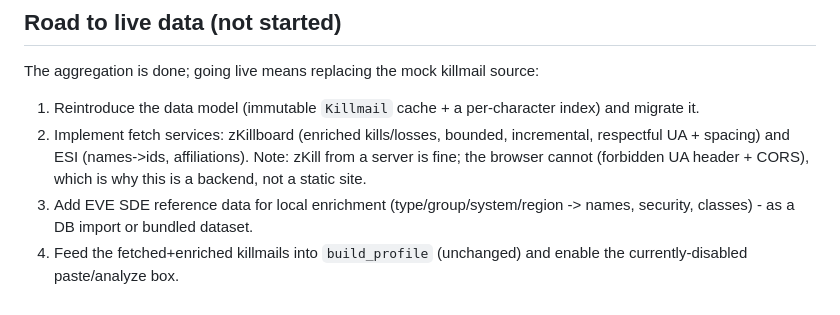
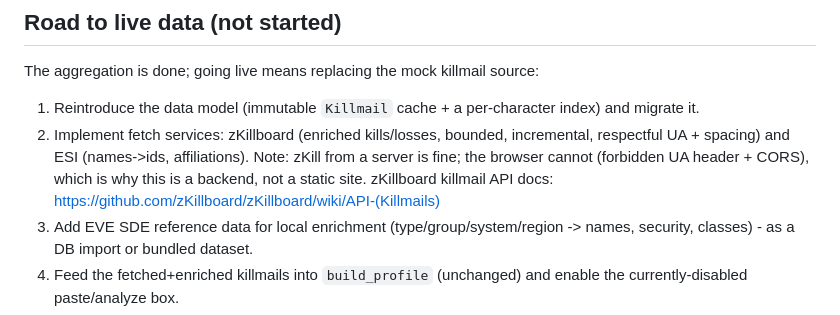
Before and after one commit to streetwraith/lscan, a Markdown page: PROJECT.md, the part around the change. GitHub-like rendering.

Commit message:
docs: link zKillboard killmail API in go-live notes

```diff
--- a/PROJECT.md
+++ b/PROJECT.md
@@ -87,6 +87,7 @@ The aggregation is done; going live means replacing the mock killmail source:
    incremental, respectful UA + spacing) and ESI (names->ids, affiliations).
    Note: zKill from a server is fine; the browser cannot (forbidden UA header +
    CORS), which is why this is a backend, not a static site.
+   zKillboard killmail API docs: https://github.com/zKillboard/zKillboard/wiki/API-(Killmails)
 3. Add EVE SDE reference data for local enrichment (type/group/system/region ->
    names, security, classes) - as a DB import or bundled dataset.
 4. Feed the fetched+enriched killmails into `build_profile` (unchanged) and
```
